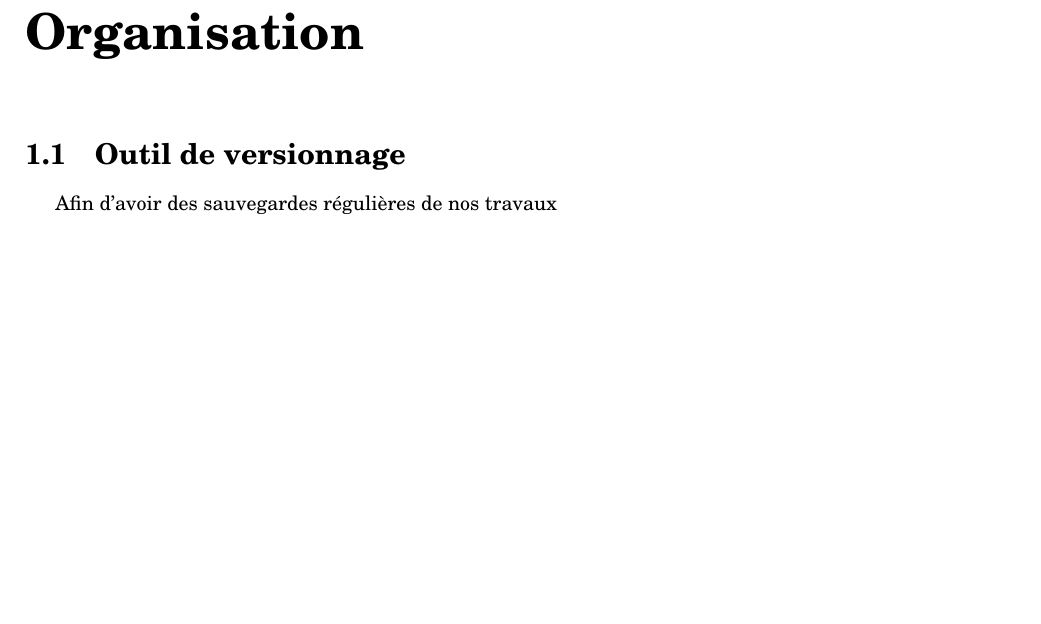
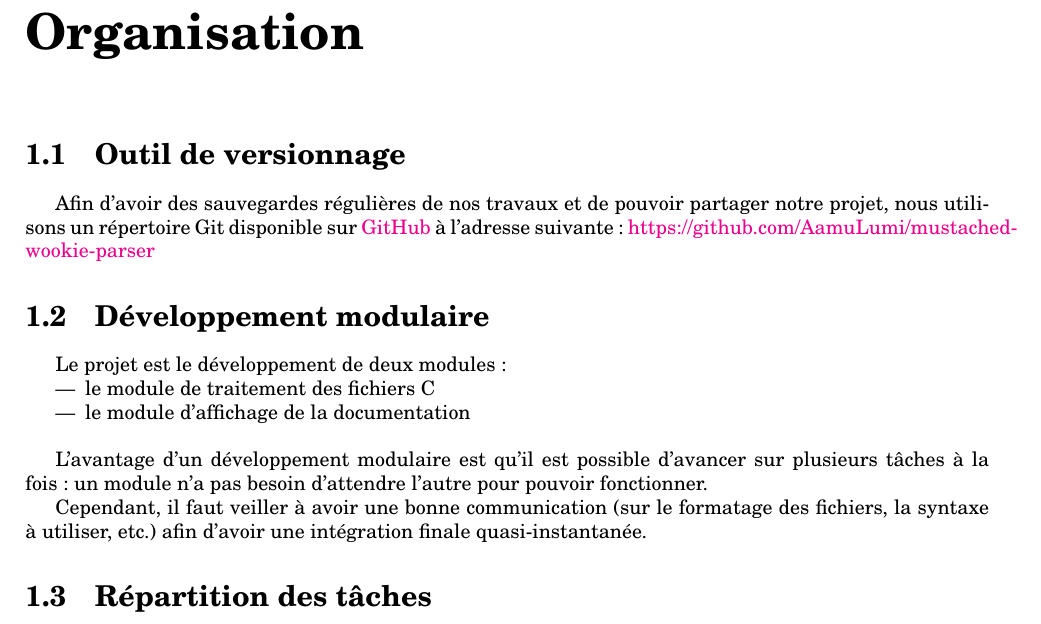
Before and after one commit to AamuLumi/mustached-wookie-parser, a LaTeX document (rapport/main.tex, which reads rapport/General/Organisation.tex): part of page 4 of 8, cut so that both start at the same text, the shorter picture padded with empty space. Compiled offline with pdfLaTeX.

Commit message:
Add version tool and modular development in report (Organization part)

```diff
--- a/rapport/General/Organisation.tex
+++ b/rapport/General/Organisation.tex
@@ -2,4 +2,16 @@
 
 \section{Outil de versionnage}
 
-Afin d'avoir des sauvegardes régulières de nos travaux
+Afin d'avoir des sauvegardes régulières de nos travaux et de pouvoir partager notre projet, nous utilisons un répertoire Git disponible sur \href{https://github.com}{GitHub} à l'adresse suivante : \href{https://github.com/AamuLumi/mustached-wookie-parser}{https://github.com/AamuLumi/mustached-wookie-parser}
+
+\section{Développement modulaire}
+
+Le projet est le développement de deux modules :
+\begin{itemize}
+\item le module de traitement des fichiers C
+\item le module d'affichage de la documentation
+\end{itemize}\par\bigskip
+L'avantage d'un développement modulaire est qu'il est possible d'avancer sur plusieurs tâches à la fois : un module n'a pas besoin d'attendre l'autre pour pouvoir fonctionner.\par
+Cependant, il faut veiller à avoir une bonne communication (sur le formatage des fichiers, la syntaxe à utiliser, etc.) afin d'avoir une intégration finale quasi-instantanée.
+
+\section{Répartition des tâches}
```
